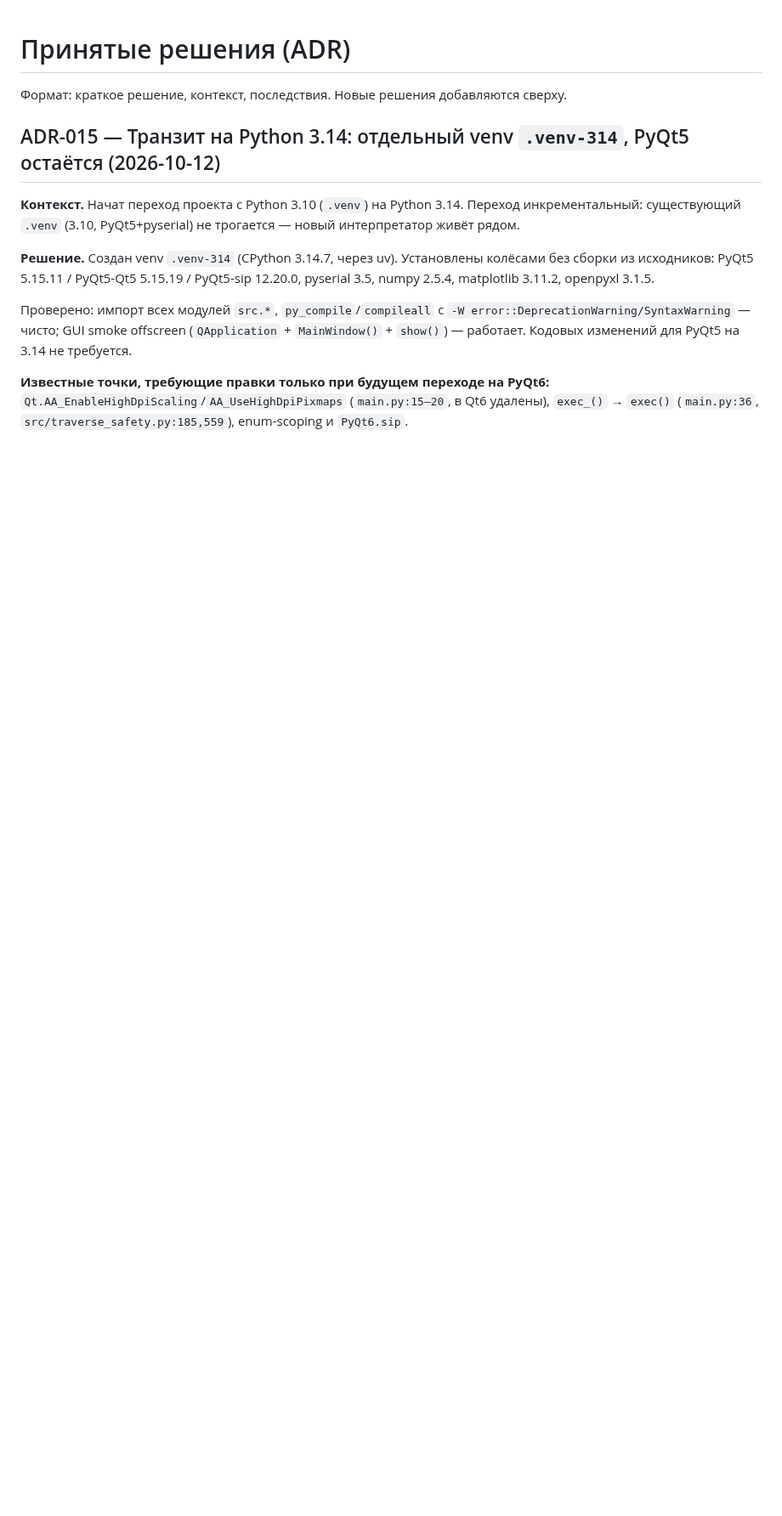
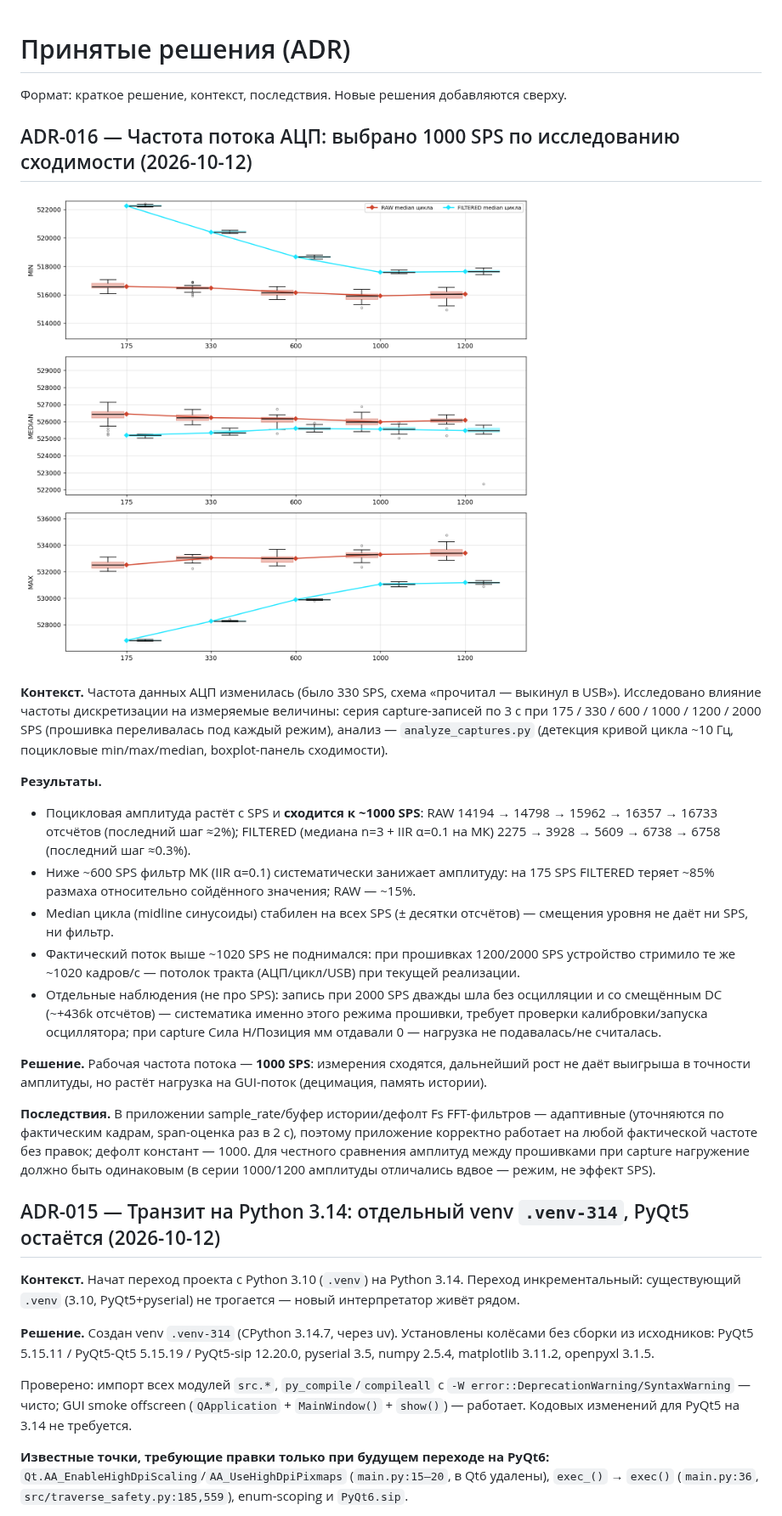
Before and after one commit to arduineks/fatigue_test_app, a Markdown page: docs/DECISIONS.md, the part around the change. Shown at 85% size. GitHub-like rendering; pictures changed too: docs/convergence.png (added); blank space fills up the shorter version.

Commit message:
ADR-016: рабочая частота потока АЦП — 1000 SPS по исследованию сходимости; docs/convergence.png
Исследование влияния SPS на данные (capture-серия 175/330/600/1000/
1200/2000, analyze_captures.py, поцикловые min/max/median):
- поцикловая амплитуда сходится к ~1000 SPS (RAW 14194→16733,
  Δ последнего шага ≈2%; FILTERED 2275→6758, Δ≈0.3%);
- ниже ~600 SPS IIR МК систематически занижает амплитуду
  (175 SPS: FILTERED теряет ~85% размаха, RAW ~15%);
- median цикла (midline) стабилен на всех SPS;
- выше ~1020 SPS фактический поток не растёт (потолок тракта);
- наблюдение: при прошивке 2000 SPS запись дважды без осцилляции
  и со смещённым DC (+436k) — систематика режима, проверить
  калибровку/осциллятор.

Решение: рабочая частота 1000 SPS. Приложение адаптивно к любой
фактической частоте (span-оценка); дефолты констант переведены на
1000 (sample_rate, max_points=120k, default_fs FFT). Панель
сходимости сохранена в docs/convergence.png, исследование —
ADR-016 в DECISIONS.md. Верификация: py_compile, smoke_fft,
smoke23 OK.

```diff
--- a/docs/DECISIONS.md
+++ b/docs/DECISIONS.md
@@ -1,6 +1,47 @@
 # Принятые решения (ADR)
 
 Формат: краткое решение, контекст, последствия. Новые решения добавляются сверху.
+
+## ADR-016 — Частота потока АЦП: выбрано 1000 SPS по исследованию сходимости (2026-10-12)
+
+![Сходимость измерений по SPS](convergence.png)
+
+**Контекст.** Частота данных АЦП изменилась (было 330 SPS, схема
+«прочитал — выкинул в USB»). Исследовано влияние частоты дискретизации
+на измеряемые величины: серия capture-записей по 3 с при 175 / 330 /
+600 / 1000 / 1200 / 2000 SPS (прошивка переливалась под каждый режим),
+анализ — `analyze_captures.py` (детекция кривой цикла ~10 Гц, поцикловые
+min/max/median, boxplot-панель сходимости).
+
+**Результаты.**
+- Поцикловая амплитуда растёт с SPS и **сходится к ~1000 SPS**:
+  RAW 14194 → 14798 → 15962 → 16357 → 16733 отсчётов (последний шаг
+  ≈2%); FILTERED (медиана n=3 + IIR α=0.1 на МК) 2275 → 3928 → 5609 →
+  6738 → 6758 (последний шаг ≈0.3%).
+- Ниже ~600 SPS фильтр МК (IIR α=0.1) систематически занижает
+  амплитуду: на 175 SPS FILTERED теряет ~85% размаха относительно
+  сойдённого значения; RAW — ~15%.
+- Median цикла (midline синусоиды) стабилен на всех SPS (± десятки
+  отсчётов) — смещения уровня не даёт ни SPS, ни фильтр.
+- Фактический поток выше ~1020 SPS не поднимался: при прошивках
+  1200/2000 SPS устройство стримило те же ~1020 кадров/с — потолок
+  тракта (АЦП/цикл/USB) при текущей реализации.
+- Отдельные наблюдения (не про SPS): запись при 2000 SPS дважды
+  шла без осцилляции и со смещённым DC (~+436k отсчётов) — систематика
+  именно этого режима прошивки, требует проверки калибровки/запуска
+  осциллятора; при capture Сила Н/Позиция мм отдавали 0 — нагрузка
+  не подавалась/не считалась.
+
+**Решение.** Рабочая частота потока — **1000 SPS**: измерения сходятся,
+дальнейший рост не даёт выигрыша в точности амплитуды, но растёт
+нагрузка на GUI-поток (децимация, память истории).
+
+**Последствия.** В приложении sample_rate/буфер истории/дефолт Fs
+FFT-фильтров — адаптивные (уточняются по фактическим кадрам, span-оценка
+раз в 2 с), поэтому приложение корректно работает на любой фактической
+частоте без правок; дефолт констант — 1000. Для честного сравнения
+амплитуд между прошивками при capture нагружение должно быть одинаковым
+(в серии 1000/1200 амплитуды отличались вдвое — режим, не эффект SPS).
 
 ## ADR-015 — Транзит на Python 3.14: отдельный venv `.venv-314`, PyQt5 остаётся (2026-10-12)
 
```
Also changed, not shown: README.md (+4 -2 lines), 2 other files.
